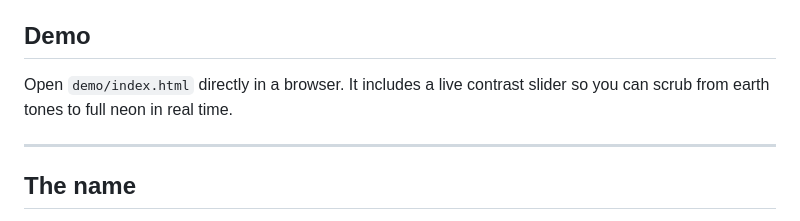
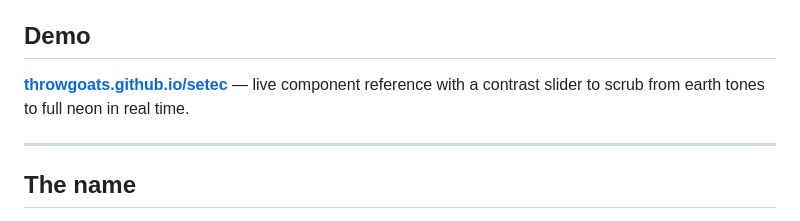
Before and after one commit to throwgoats/setec, a Markdown page: README.md, the part around the change. Rendered like a GitHub page.

Commit message:
docs: add GitHub Pages demo link to README

```diff
--- a/README.md
+++ b/README.md
@@ -100,7 +100,7 @@ A `.light` class is stubbed on `:root` / `body` and overrides surface tokens. Co
 
 ## Demo
 
-Open `demo/index.html` directly in a browser. It includes a live contrast slider so you can scrub from earth tones to full neon in real time.
+**[throwgoats.github.io/setec](https://throwgoats.github.io/setec/)** — live component reference with a contrast slider to scrub from earth tones to full neon in real time.
 
 ---
 
```
